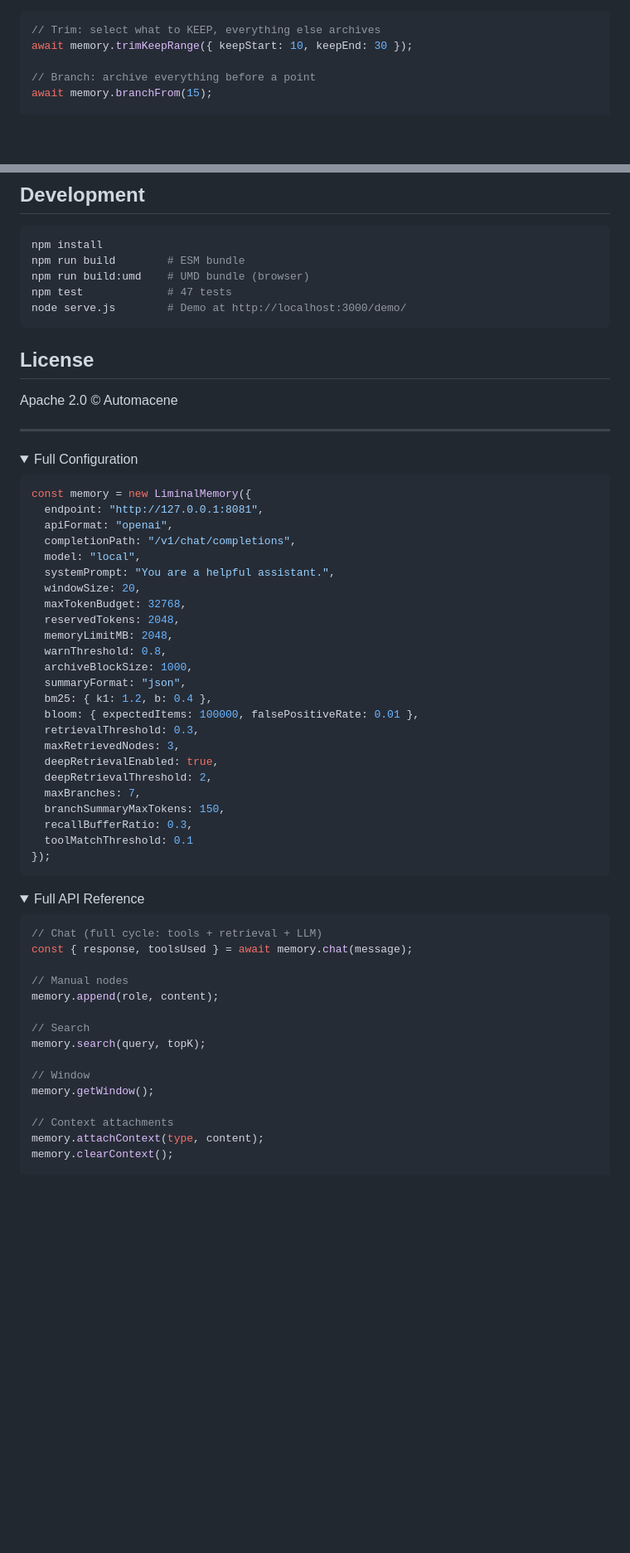
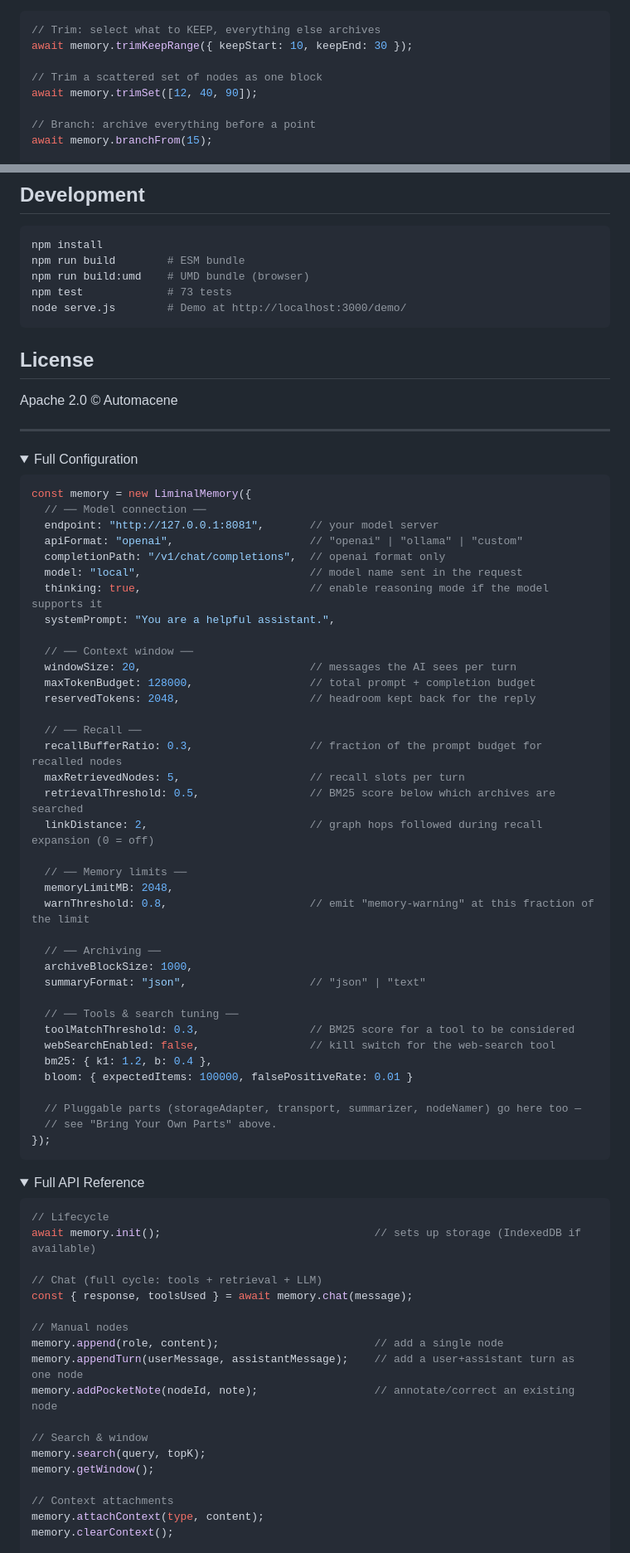
Before and after one commit to Automacene/liminal-memory, a Markdown page: README.md, 2 parts joined by grey strips. Shown at 83% size. Rendered like a GitHub page; folded sections open; blank space fills up the shorter version.

Commit message:
Update README to reflect current library capabilities
Document the self-organizing graph (node clustering + splitting), conservative
stemming, and the pluggable connection points (storage/transport/summarizer/
node-namer). Add trimSet (non-contiguous archiving) to memory management.

Fix the reference sections to match the code: drop config keys that don't exist
(deepRetrieval*, maxBranches, branchSummaryMaxTokens) and add the real ones
(thinking, linkDistance, webSearchEnabled); complete the API reference with
trimSet, enrichCategoryNames, appendTurn, and addPocketNote; correct the test
count and architecture tree.

````diff
--- a/README.md
+++ b/README.md
@@ -171,6 +174,9 @@ Liminal calls this **Trim & Branch** — not compaction in the traditional datab
 ```javascript
 // Trim: select what to KEEP, everything else archives
 await memory.trimKeepRange({ keepStart: 10, keepEnd: 30 });
+
+// Trim a scattered set of nodes as one block
+await memory.trimSet([12, 40, 90]);
 
 // Branch: archive everything before a point
 await memory.branchFrom(15);
@@ -215,7 +221,7 @@ Make sure your LLM server is running with CORS enabled (e.g., `llama-server --po
 npm install
 npm run build        # ESM bundle
 npm run build:umd    # UMD bundle (browser)
-npm test             # 47 tests
+npm test             # 73 tests
 node serve.js        # Demo at http://localhost:3000/demo/
 ```
 
@@ -230,28 +236,41 @@ Apache 2.0 © Automacene
 
 ```javascript
 const memory = new LiminalMemory({
-  endpoint: "http://127.0.0.1:8081",
-  apiFormat: "openai",
-  completionPath: "/v1/chat/completions",
-  model: "local",
+  // ── Model connection ──
+  endpoint: "http://127.0.0.1:8081",       // your model server
+  apiFormat: "openai",                     // "openai" | "ollama" | "custom"
+  completionPath: "/v1/chat/completions",  // openai format only
+  model: "local",                          // model name sent in the request
+  thinking: true,                          // enable reasoning mode if the model supports it
   systemPrompt: "You are a helpful assistant.",
-  windowSize: 20,
-  maxTokenBudget: 32768,
-  reservedTokens: 2048,
+
+  // ── Context window ──
+  windowSize: 20,                          // messages the AI sees per turn
+  maxTokenBudget: 128000,                  // total prompt + completion budget
+  reservedTokens: 2048,                    // headroom kept back for the reply
+
+  // ── Recall ──
+  recallBufferRatio: 0.3,                  // fraction of the prompt budget for recalled nodes
+  maxRetrievedNodes: 5,                    // recall slots per turn
+  retrievalThreshold: 0.5,                 // BM25 score below which archives are searched
+  linkDistance: 2,                         // graph hops followed during recall expansion (0 = off)
+
+  // ── Memory limits ──
   memoryLimitMB: 2048,
-  warnThreshold: 0.8,
+  warnThreshold: 0.8,                      // emit "memory-warning" at this fraction of the limit
+
+  // ── Archiving ──
   archiveBlockSize: 1000,
-  summaryFormat: "json",
+  summaryFormat: "json",                   // "json" | "text"
+
+  // ── Tools & search tuning ──
+  toolMatchThreshold: 0.3,                 // BM25 score for a tool to be considered
+  webSearchEnabled: false,                 // kill switch for the web-search tool
   bm25: { k1: 1.2, b: 0.4 },
-  bloom: { expectedItems: 100000, falsePositiveRate: 0.01 },
-  retrievalThreshold: 0.3,
-  maxRetrievedNodes: 3,
-  deepRetrievalEnabled: true,
-  deepRetrievalThreshold: 2,
-  maxBranches: 7,
-  branchSummaryMaxTokens: 150,
-  recallBufferRatio: 0.3,
-  toolMatchThreshold: 0.1
+  bloom: { expectedItems: 100000, falsePositiveRate: 0.01 }
+
+  // Pluggable parts (storageAdapter, transport, summarizer, nodeNamer) go here too —
+  // see "Bring Your Own Parts" above.
 });
 ```
 
@@ -261,16 +280,19 @@ const memory = new LiminalMemory({
 <summary>Full API Reference</summary>
 
 ```javascript
+// Lifecycle
+await memory.init();                                 // sets up storage (IndexedDB if available)
+
 // Chat (full cycle: tools + retrieval + LLM)
 const { response, toolsUsed } = await memory.chat(message);
 
 // Manual nodes
-memory.append(role, content);
+memory.append(role, content);                        // add a single node
+memory.appendTurn(userMessage, assistantMessage);    // add a user+assistant turn as one node
+memory.addPocketNote(nodeId, note);                  // annotate/correct an existing node
 
-// Search
+// Search & window
 memory.search(query, topK);
-
-// Window
 memory.getWindow();
 
 // Context attachments
````
Also changed, not shown: other parts of README.md (+19 -12 lines).
